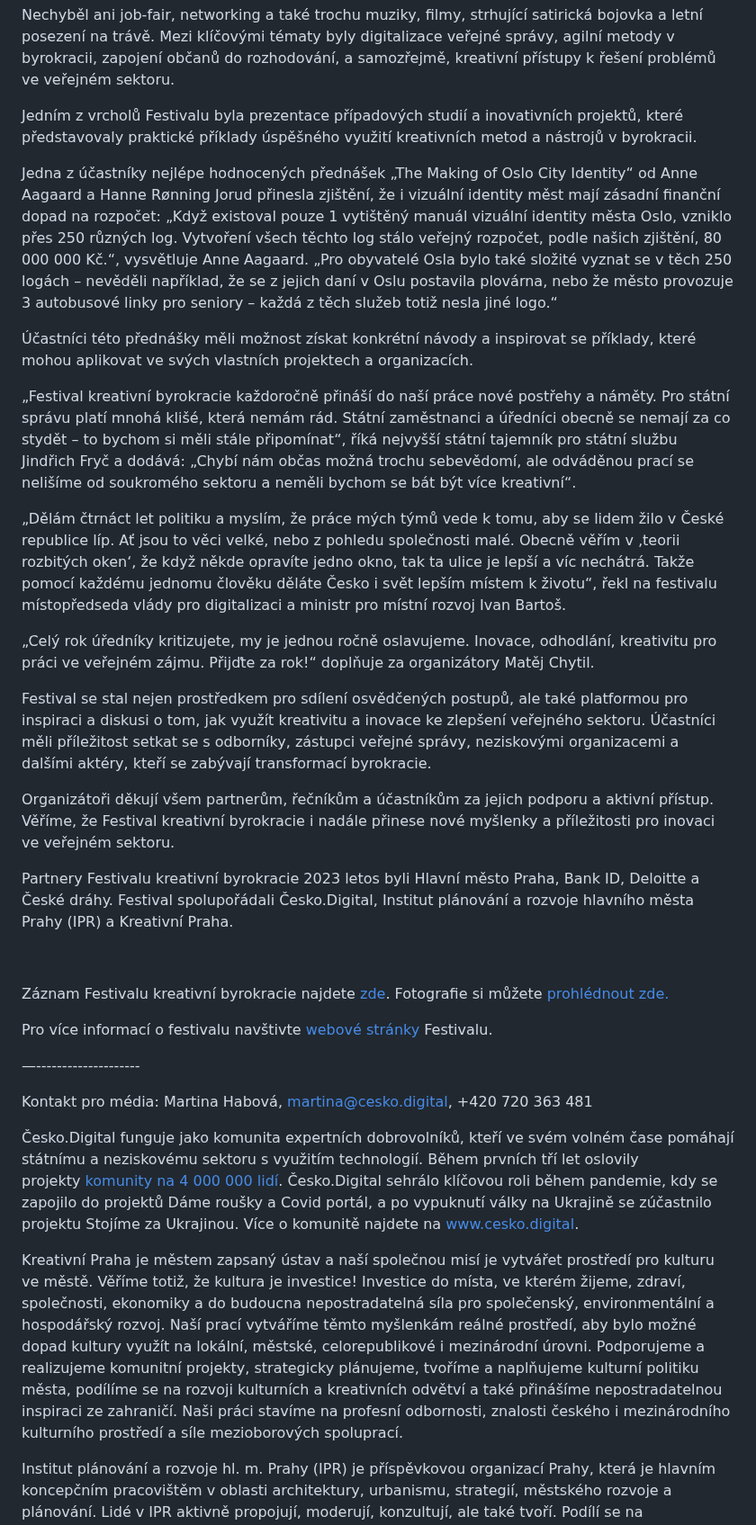
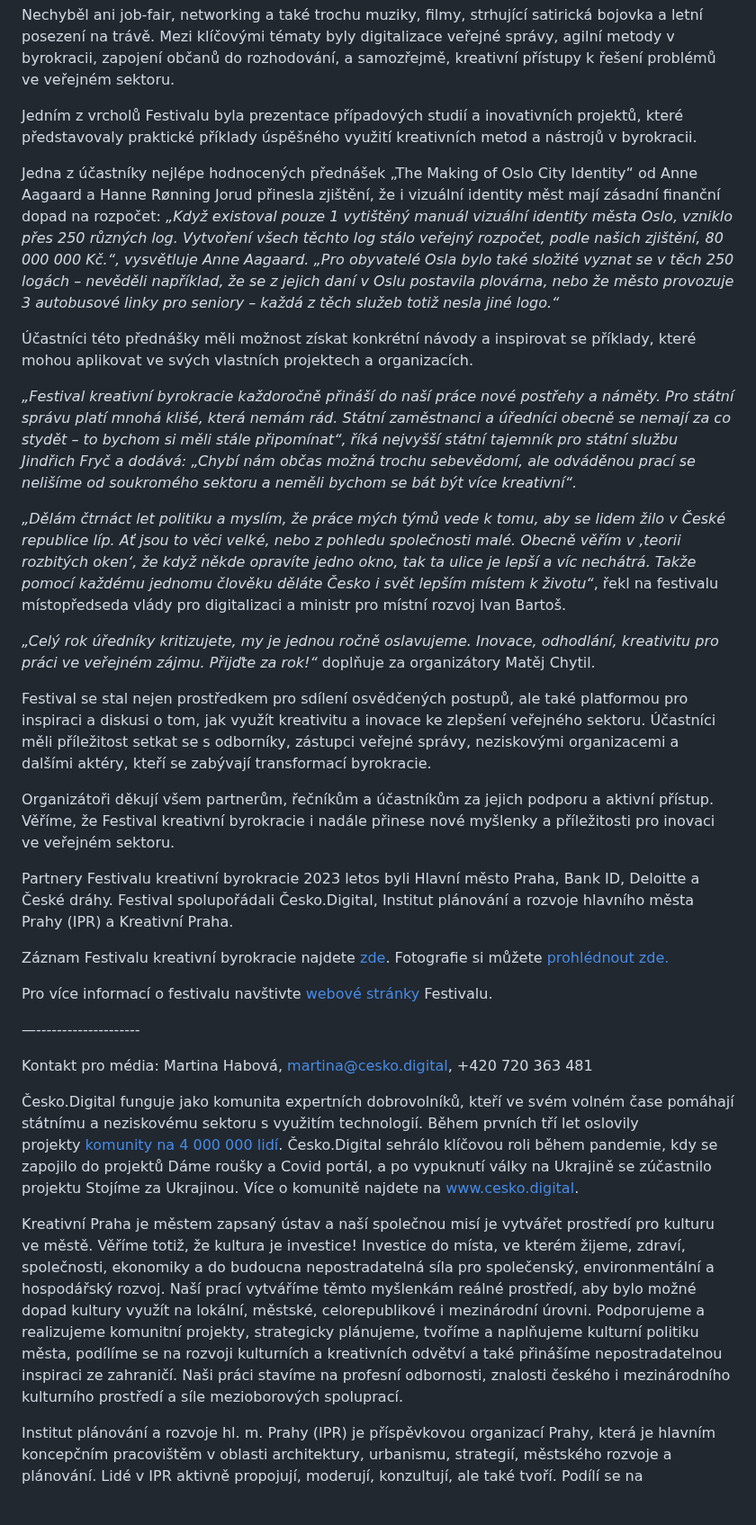
Before and after one commit to cesko-digital/blog, a Markdown page: content/press/2023-07-27-pres-320-ucastniku-festivalu-kreativni-byrokracie-2023-rozproudilo-diskuse-ve-verejne-sprave.md, the part around one of its changes. Shown at 90% size. GitHub-like rendering; blank space fills up the shorter version.

Commit message:
Automatically generated. Merged on Netlify CMS
Force merge of:
* "content/press/2023-07-27-pres-320-ucastniku-festivalu-kreativni-byrokracie-2023-rozproudilo-diskuse-ve-verejne-sprave.md"

```diff
--- a/content/press/2023-07-27-pres-320-ucastniku-festivalu-kreativni-byrokracie-2023-rozproudilo-diskuse-ve-verejne-sprave.md
+++ b/content/press/2023-07-27-pres-320-ucastniku-festivalu-kreativni-byrokracie-2023-rozproudilo-diskuse-ve-verejne-sprave.md
@@ -21,59 +21,35 @@ Festival nabídl [bohatý program](https://creativebureaucracy.cz/wp-content/u
 
 Nechyběl ani job-fair, networking a také trochu muziky, filmy, strhující satirická bojovka a letní posezení na trávě. Mezi klíčovými tématy byly digitalizace veřejné správy, agilní metody v byrokracii, zapojení občanů do rozhodování, a samozřejmě, kreativní přístupy k řešení problémů ve veřejném sektoru.
 
-
-
 Jedním z vrcholů Festivalu byla prezentace případových studií a inovativních projektů, které představovaly praktické příklady úspěšného využití kreativních metod a nástrojů v byrokracii.
 
-Jedna z účastníky nejlépe hodnocených přednášek „The Making of Oslo City Identity“ od Anne Aagaard a Hanne Rønning Jorud přinesla zjištění, že i vizuální identity měst mají zásadní finanční dopad na rozpočet: „Když existoval pouze 1 vytištěný manuál vizuální identity města Oslo, vzniklo přes 250 různých log. Vytvoření všech těchto log stálo veřejný rozpočet, podle našich zjištění, 80 000 000 Kč.“, vysvětluje Anne Aagaard. „Pro obyvatelé Osla bylo také složité vyznat se v těch 250 logách – nevěděli například, že se z jejich daní v Oslu postavila plovárna, nebo že město provozuje 3 autobusové linky pro seniory – každá z těch služeb totiž nesla jiné logo.“
+Jedna z účastníky nejlépe hodnocených přednášek „The Making of Oslo City Identity“ od Anne Aagaard a Hanne Rønning Jorud přinesla zjištění, že i vizuální identity měst mají zásadní finanční dopad na rozpočet: *„Když existoval pouze 1 vytištěný manuál vizuální identity města Oslo, vzniklo přes 250 různých log. Vytvoření všech těchto log stálo veřejný rozpočet, podle našich zjištění, 80 000 000 Kč.“, vysvětluje Anne Aagaard. „Pro obyvatelé Osla bylo také složité vyznat se v těch 250 logách – nevěděli například, že se z jejich daní v Oslu postavila plovárna, nebo že město provozuje 3 autobusové linky pro seniory – každá z těch služeb totiž nesla jiné logo.“*
 
 Účastníci této přednášky měli možnost získat konkrétní návody a inspirovat se příklady, které mohou aplikovat ve svých vlastních projektech a organizacích.
 
+*„Festival kreativní byrokracie každoročně přináší do naší práce nové postřehy a náměty. Pro státní správu platí mnohá klišé, která nemám rád. Státní zaměstnanci a úředníci obecně se nemají za co stydět – to bychom si měli stále připomínat“, říká nejvyšší státní tajemník pro státní službu Jindřich Fryč a dodává: „Chybí nám občas možná trochu sebevědomí, ale odváděnou prací se nelišíme od soukromého sektoru a neměli bychom se bát být více kreativní“.*
 
+*„Dělám čtrnáct let politiku a myslím, že práce mých týmů vede k tomu, aby se lidem žilo v České republice líp. Ať jsou to věci velké, nebo z pohledu společnosti malé. Obecně věřím v ‚teorii rozbitých oken‘, že když někde opravíte jedno okno, tak ta ulice je lepší a víc nechátrá. Takže pomocí každému jednomu člověku děláte Česko i svět lepším místem k životu“*, řekl na festivalu místopředseda vlády pro digitalizaci a ministr pro místní rozvoj Ivan Bartoš.
 
-„Festival kreativní byrokracie každoročně přináší do naší práce nové postřehy a náměty. Pro státní správu platí mnohá klišé, která nemám rád. Státní zaměstnanci a úředníci obecně se nemají za co stydět – to bychom si měli stále připomínat“, říká nejvyšší státní tajemník pro státní službu Jindřich Fryč a dodává: „Chybí nám občas možná trochu sebevědomí, ale odváděnou prací se nelišíme od soukromého sektoru a neměli bychom se bát být více kreativní“.
-
-
-
-„Dělám čtrnáct let politiku a myslím, že práce mých týmů vede k tomu, aby se lidem žilo v České republice líp. Ať jsou to věci velké, nebo z pohledu společnosti malé. Obecně věřím v ‚teorii rozbitých oken‘, že když někde opravíte jedno okno, tak ta ulice je lepší a víc nechátrá. Takže pomocí každému jednomu člověku děláte Česko i svět lepším místem k životu“, řekl na festivalu místopředseda vlády pro digitalizaci a ministr pro místní rozvoj Ivan Bartoš.
-
-
-
-„Celý rok úředníky kritizujete, my je jednou ročně oslavujeme. Inovace, odhodlání, kreativitu pro práci ve veřejném zájmu. Přijďte za rok!“ doplňuje za organizátory Matěj Chytil.
-
-
+*„Celý rok úředníky kritizujete, my je jednou ročně oslavujeme. Inovace, odhodlání, kreativitu pro práci ve veřejném zájmu. Přijďte za rok!“* doplňuje za organizátory Matěj Chytil.
 
 Festival se stal nejen prostředkem pro sdílení osvědčených postupů, ale také platformou pro inspiraci a diskusi o tom, jak využít kreativitu a inovace ke zlepšení veřejného sektoru. Účastníci měli příležitost setkat se s odborníky, zástupci veřejné správy, neziskovými organizacemi a dalšími aktéry, kteří se zabývají transformací byrokracie.
 
-
-
 Organizátoři děkují všem partnerům, řečníkům a účastníkům za jejich podporu a aktivní přístup. Věříme, že Festival kreativní byrokracie i nadále přinese nové myšlenky a příležitosti pro inovaci ve veřejném sektoru.
 
-
-
 Partnery Festivalu kreativní byrokracie 2023 letos byli Hlavní město Praha, Bank ID, Deloitte a České dráhy. Festival spolupořádali Česko.Digital, Institut plánování a rozvoje hlavního města Prahy (IPR) a Kreativní Praha.
-
-
 
 Záznam Festivalu kreativní byrokracie najdete [zde](https://www.youtube.com/watch?v=A6GTdn_3gOQ). Fotografie si můžete [prohlédnout zde.](https://drive.google.com/drive/folders/1LjvKXAyqh0c7wnxqOq5x61LiEgslIAfd)
 
 Pro více informací o festivalu navštivte [webové stránky](https://cesko.digital/projects/festival-kreativni-byrokracie) Festivalu.
 
-
-
 —--------------------
 
-Kontakt pro média: Martina Habová, martina@cesko.digital, +420 720 363 481
-
-
+Kontakt pro média: Martina Habová, [martina@cesko.digital](mailto:martina@cesko.digital), +420 720 363 481
 
 Česko.Digital funguje jako komunita expertních dobrovolníků, kteří ve svém volném čase pomáhají státnímu a neziskovému sektoru s využitím technologií. Během prvních tří let oslovily projekty [komunity na 4 000 000 lidí](https://drive.google.com/file/d/1uwqL3xsfaSbje-dPK8wyfAAKFrWL_dc2/view). Česko.Digital sehrálo klíčovou roli během pandemie, kdy se zapojilo do projektů Dáme roušky a Covid portál, a po vypuknutí války na Ukrajině se zúčastnilo projektu Stojíme za Ukrajinou. Více o komunitě najdete na [www.cesko.digital](http://www.cesko.digital/).
 
-
-
 Kreativní Praha je městem zapsaný ústav a naší společnou misí je vytvářet prostředí pro kulturu ve městě. Věříme totiž, že kultura je investice! Investice do místa, ve kterém žijeme, zdraví, společnosti, ekonomiky a do budoucna nepostradatelná síla pro společenský, environmentální a hospodářský rozvoj. Naší prací vytváříme těmto myšlenkám reálné prostředí, aby bylo možné dopad kultury využít na lokální, městské, celorepublikové i mezinárodní úrovni. Podporujeme a realizujeme komunitní projekty, strategicky plánujeme, tvoříme a naplňujeme kulturní politiku města, podílíme se na rozvoji kulturních a kreativních odvětví a také přinášíme nepostradatelnou inspiraci ze zahraničí. Naši práci stavíme na profesní odbornosti, znalosti českého i mezinárodního kulturního prostředí a síle mezioborových spoluprací.
-
-
 
 Institut plánování a rozvoje hl. m. Prahy (IPR) je příspěvkovou organizací Prahy, která je hlavním koncepčním pracovištěm v oblasti architektury, urbanismu, strategií, městského rozvoje a plánování. Lidé v IPR aktivně propojují, moderují, konzultují, ale také tvoří. Podílí se na významných rozhodnutích v rámci tvorby města. Zpracovávají a koordinují dokumenty strategického a územního plánování a rozvoje, veřejného prostoru či dokumenty dopravní, technické, krajinné a ekonomické infrastruktury. Získávají, spravují a aktualizují data o městě, aktivně komunikují a zapojují obyvatele Prahy do složitých procesů plánování. Budoucnost města pak představují ve svém Centru architektury a městského plánování (CAMP).
 
```
Also changed, not shown: other parts of content/press/2023-07-27-pres-320-ucastniku-festivalu-kreativni-byrokracie-2023-rozproudilo-diskuse-ve-verejne-sprave.md (+1 -1 lines).
